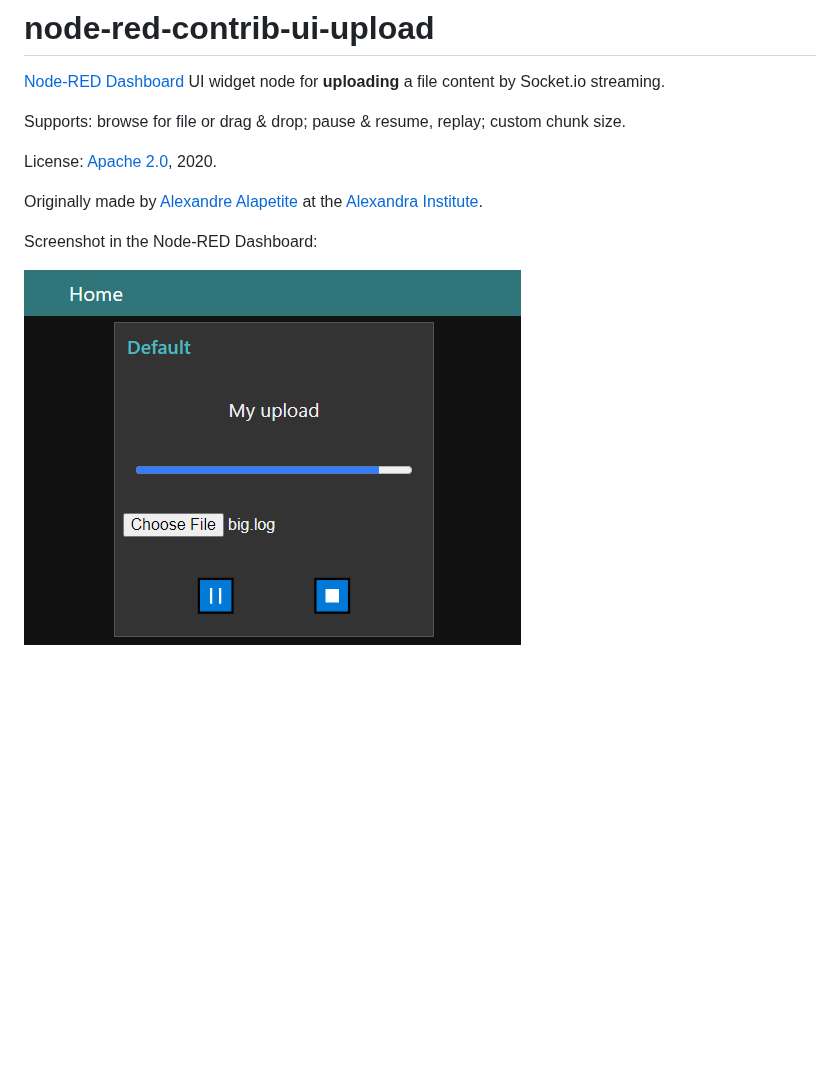
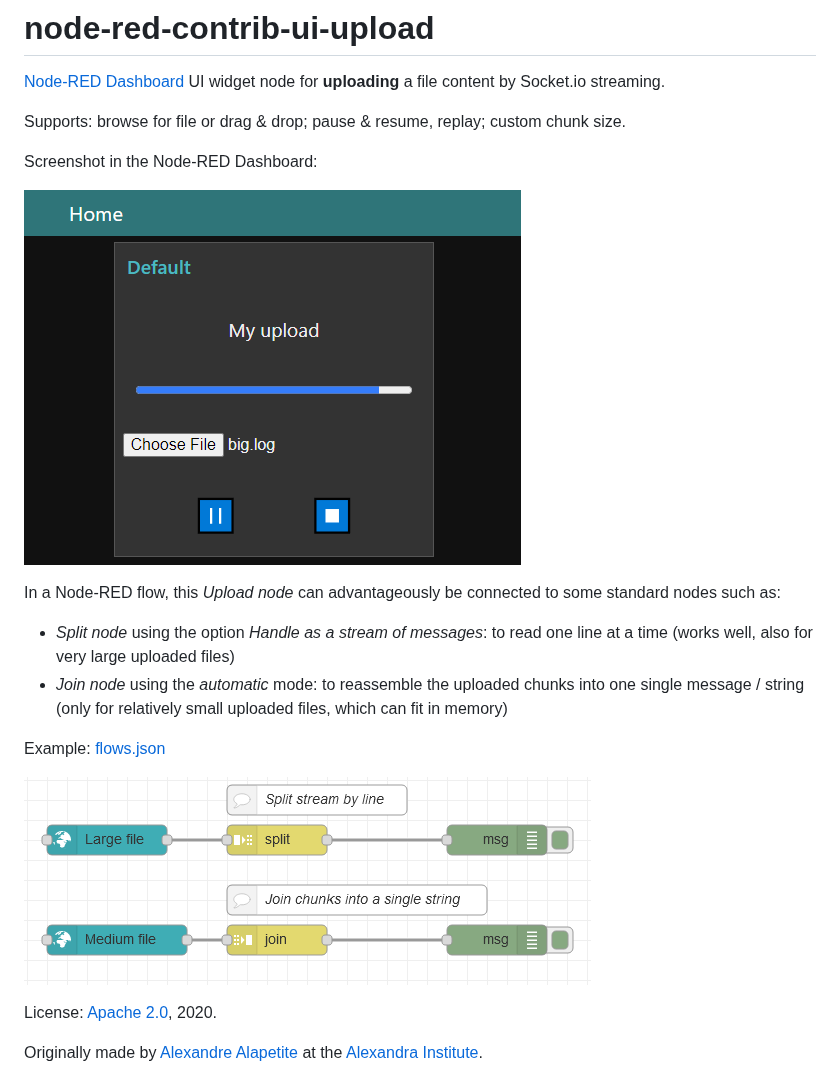
Before and after one commit to alexandrainst/node-red-contrib-ui-upload, a Markdown page: README.md, the part around the change. Rendered like a GitHub page; pictures changed too: doc/flow.png (added); blank space fills up the shorter version.

```diff
--- a/README.md
+++ b/README.md
@@ -4,10 +4,18 @@
 
 Supports: browse for file or drag & drop; pause & resume, replay; custom chunk size.
 
+Screenshot in the Node-RED Dashboard:
+
+![Node-RED Dashboard upload widget](doc/dashboard.png)
+
+In a Node-RED flow, this *Upload node* can advantageously be connected to some standard nodes such as:
+* *Split node* using the option *Handle as a stream of messages*: to read one line at a time (works well, also for very large uploaded files)
+* *Join node* using the *automatic* mode: to reassemble the uploaded chunks into one single message / string (only for relatively small uploaded files, which can fit in memory)
+
+Example: [flows.json](doc/flows.json)
+
+![Node-RED flow](doc/flow.png)
+
 License: [Apache 2.0](LICENSE.md), 2020.
 
 Originally made by [Alexandre Alapetite](https://alexandra.dk/alexandre.alapetite) at the [Alexandra Institute](https://alexandra.dk).
-
-Screenshot in the Node-RED Dashboard:
-
-![Node-RED Dashboard upload widget](dashboard.png)
```
Also changed, not shown: doc/dashboard.png (renamed from dashboard.png), 1 other file.
